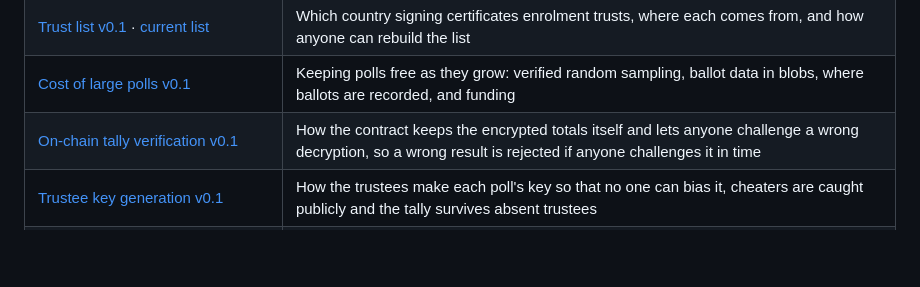
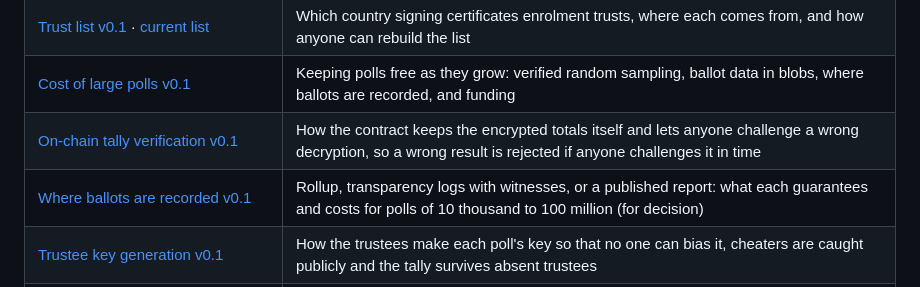
Before and after one commit to NemoUnus/proof-of-one, a Markdown page: README.md, the part around the change. GitHub-like rendering; blank space fills up the shorter version.

Commit message:
Where ballots are recorded: comparison v0.1 (for decision)

```diff
--- a/README.md
+++ b/README.md
@@ -47,6 +47,7 @@ Participation is free. Topics of sponsored polls are chosen by participants them
 | [Trust list v0.1](docs/specs/trust-list-v0.1.md) · [current list](docs/research/trust-list-2026-10-28.json) | Which country signing certificates enrolment trusts, where each comes from, and how anyone can rebuild the list |
 | [Cost of large polls v0.1](docs/specs/cost-of-large-polls-v0.1.md) | Keeping polls free as they grow: verified random sampling, ballot data in blobs, where ballots are recorded, and funding |
 | [On-chain tally verification v0.1](docs/specs/on-chain-tally-verification-v0.1.md) | How the contract keeps the encrypted totals itself and lets anyone challenge a wrong decryption, so a wrong result is rejected if anyone challenges it in time |
+| [Where ballots are recorded v0.1](docs/specs/where-ballots-are-recorded-v0.1.md) | Rollup, transparency logs with witnesses, or a published report: what each guarantees and costs for polls of 10 thousand to 100 million (for decision) |
 | [Trustee key generation v0.1](docs/specs/trustee-key-generation-v0.1.md) | How the trustees make each poll's key so that no one can bias it, cheaters are caught publicly and the tally survives absent trustees |
 | [Who can enrol? Document coverage v0.1](docs/research/document-coverage-v0.1.md) · [data (CSV)](docs/research/document-coverage-v0.1.csv) | Which countries issue chip documents a phone can read, and what share of people can take part today |
 | [Landscape review v0.2](docs/research/landscape-review-v0.2.md) | Existing identity, personhood and voting systems compared; the gaps Proof of One tries to close, and where others are ahead |
```
Also changed, not shown: docs/specs/where-ballots-are-recorded-v0.1.md (added, +88 -0 lines).
